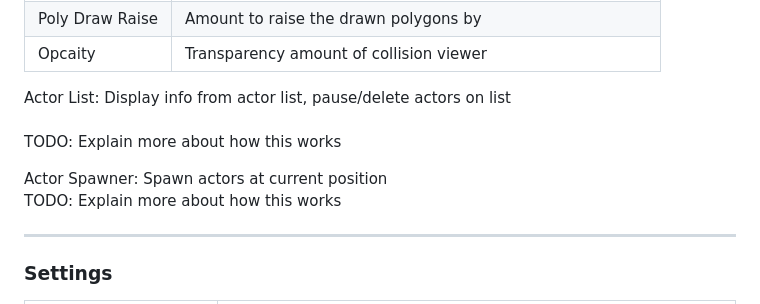
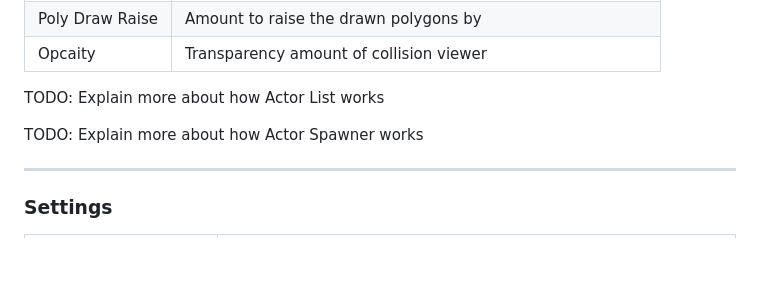
Before and after one commit to zsrtww/tww-gz, a Markdown page: README.md, the part around the change. GitHub-like rendering; blank space fills up the shorter version.

```diff
--- a/README.md
+++ b/README.md
@@ -469,11 +469,9 @@ The following categories are supported. Click the dropdown to view a list of eac
 | Poly Draw Raise     | Amount to raise the drawn polygons by
 | Opcaity             | Transparency amount of collision viewer
 
-Actor List: Display info from actor list, pause/delete actors on list <br>
-TODO: Explain more about how this works
+TODO: Explain more about how Actor List works
 
-Actor Spawner: Spawn actors at current position <br>
-TODO: Explain more about how this works
+TODO: Explain more about how Actor Spawner works
 
 ---
 
```
